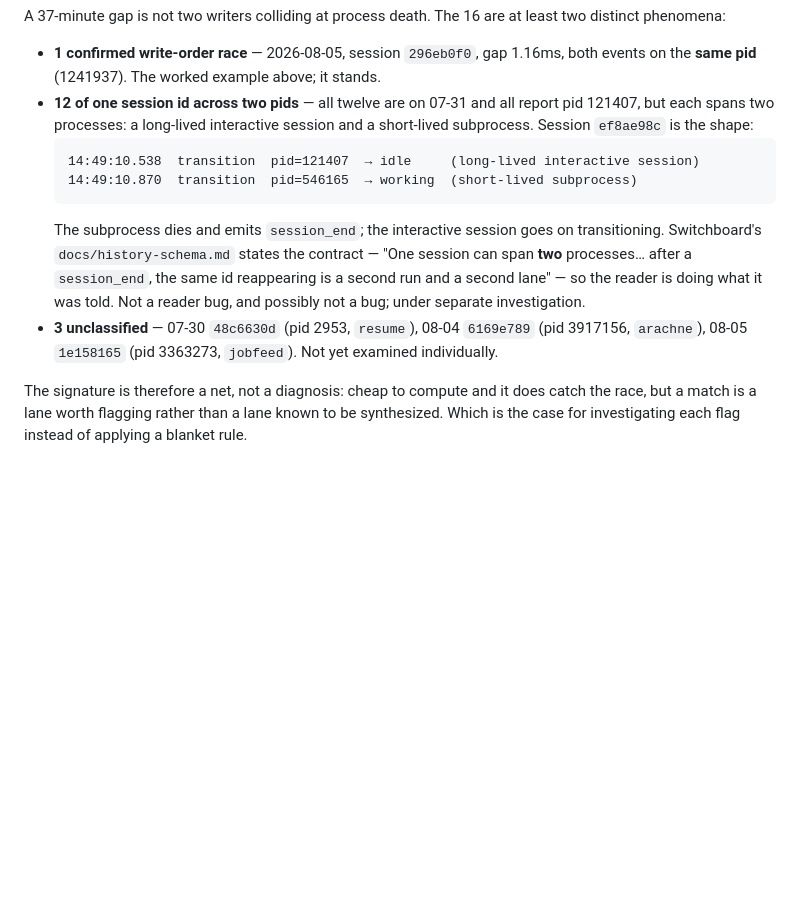
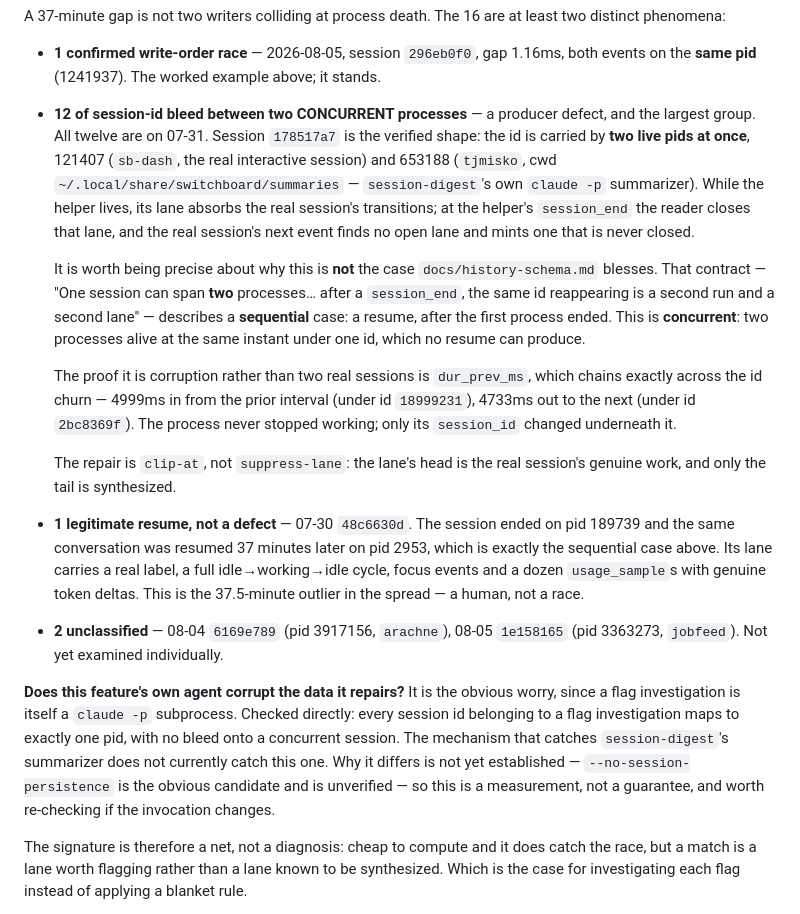
Before and after one commit to tjmisko/switchboard-dashboard, a Markdown page: docs/flags.md, the part around the change. Drawn GitHub-style; blank space fills up the shorter version.

Commit message:
docs: name the 07-31 group a producer defect, and check our own agent for it
The twelve 07-31 matches were provisionally described as possibly-correct
behavior under the schema's "one session can span two processes" clause. That
was wrong, and the distinction is worth stating because it is what makes this a
bug: the clause describes a SEQUENTIAL case — a resume, after the first process
ended — while this is CONCURRENT. Session 178517a7 is carried by two live pids at
the same instant, 121407 (the real interactive session) and 653188 (cwd
~/.local/share/switchboard/summaries, which is session-digest's own claude -p
summarizer). No resume can produce that.

Verified directly rather than taken from the investigation: the id maps to both
pids in the day-file. The proof it is corruption rather than two real sessions is
dur_prev_ms, which chains exactly across the id churn — 4999ms in, 4733ms out —
so the process never stopped working and only its session_id moved.

Also records the answer to the obvious worry about this feature: a flag
investigation is itself a claude -p subprocess, so does it corrupt what it
repairs? Measured — every investigation session id maps to exactly one pid, no
bleed. Recorded as a measurement rather than a guarantee, because why it differs
from the summarizer is not established; --no-session-persistence is the candidate
and is unverified.

And 07-30 48c6630d is reclassified as no defect at all: a genuine resume 37
minutes later, which is the 37.5-minute outlier in the gap spread.

Co-Authored-By: Claude Opus 5 <noreply@anthropic.com>

````diff
--- a/docs/flags.md
+++ b/docs/flags.md
@@ -49,22 +49,47 @@ least two distinct phenomena:
 
 - **1 confirmed write-order race** — 2026-08-05, session `296eb0f0`, gap 1.16ms,
   both events on the **same pid** (1241937). The worked example above; it stands.
-- **12 of one session id across two pids** — all twelve are on 07-31 and all
-  report pid 121407, but each spans two processes: a long-lived interactive
-  session and a short-lived subprocess. Session `ef8ae98c` is the shape:
-  ```
-  14:49:10.538  transition  pid=121407  → idle     (long-lived interactive session)
-  14:49:10.870  transition  pid=546165  → working  (short-lived subprocess)
-  ```
-  The subprocess dies and emits `session_end`; the interactive session goes on
-  transitioning. Switchboard's `docs/history-schema.md` states the contract —
-  "One session can span **two** processes… after a `session_end`, the same id
-  reappearing is a second run and a second lane" — so the reader is doing what it
-  was told. Not a reader bug, and possibly not a bug; under separate
-  investigation.
-- **3 unclassified** — 07-30 `48c6630d` (pid 2953, `resume`), 08-04 `6169e789`
-  (pid 3917156, `arachne`), 08-05 `1e158165` (pid 3363273, `jobfeed`). Not yet
-  examined individually.
+- **12 of session-id bleed between two CONCURRENT processes** — a producer
+  defect, and the largest group. All twelve are on 07-31. Session `178517a7` is
+  the verified shape: the id is carried by **two live pids at once**, 121407
+  (`sb-dash`, the real interactive session) and 653188 (`tjmisko`, cwd
+  `~/.local/share/switchboard/summaries` — `session-digest`'s own `claude -p`
+  summarizer). While the helper lives, its lane absorbs the real session's
+  transitions; at the helper's `session_end` the reader closes that lane, and the
+  real session's next event finds no open lane and mints one that is never
+  closed.
+
+  It is worth being precise about why this is **not** the case
+  `docs/history-schema.md` blesses. That contract — "One session can span **two**
+  processes… after a `session_end`, the same id reappearing is a second run and a
+  second lane" — describes a **sequential** case: a resume, after the first
+  process ended. This is **concurrent**: two processes alive at the same instant
+  under one id, which no resume can produce.
+
+  The proof it is corruption rather than two real sessions is `dur_prev_ms`,
+  which chains exactly across the id churn — 4999ms in from the prior interval
+  (under id `18999231`), 4733ms out to the next (under id `2bc8369f`). The
+  process never stopped working; only its `session_id` changed underneath it.
+
+  The repair is `clip-at`, not `suppress-lane`: the lane's head is the real
+  session's genuine work, and only the tail is synthesized.
+- **1 legitimate resume, not a defect** — 07-30 `48c6630d`. The session ended on
+  pid 189739 and the same conversation was resumed 37 minutes later on pid 2953,
+  which is exactly the sequential case above. Its lane carries a real label, a
+  full idle→working→idle cycle, focus events and a dozen `usage_sample`s with
+  genuine token deltas. This is the 37.5-minute outlier in the spread — a human,
+  not a race.
+- **2 unclassified** — 08-04 `6169e789` (pid 3917156, `arachne`), 08-05
+  `1e158165` (pid 3363273, `jobfeed`). Not yet examined individually.
+
+**Does this feature's own agent corrupt the data it repairs?** It is the obvious
+worry, since a flag investigation is itself a `claude -p` subprocess. Checked
+directly: every session id belonging to a flag investigation maps to exactly one
+pid, with no bleed onto a concurrent session. The mechanism that catches
+`session-digest`'s summarizer does not currently catch this one. Why it differs
+is not yet established — `--no-session-persistence` is the obvious candidate and
+is unverified — so this is a measurement, not a guarantee, and worth re-checking
+if the invocation changes.
 
 The signature is therefore a net, not a diagnosis: cheap to compute and it does
 catch the race, but a match is a lane worth flagging rather than a lane known to
````
